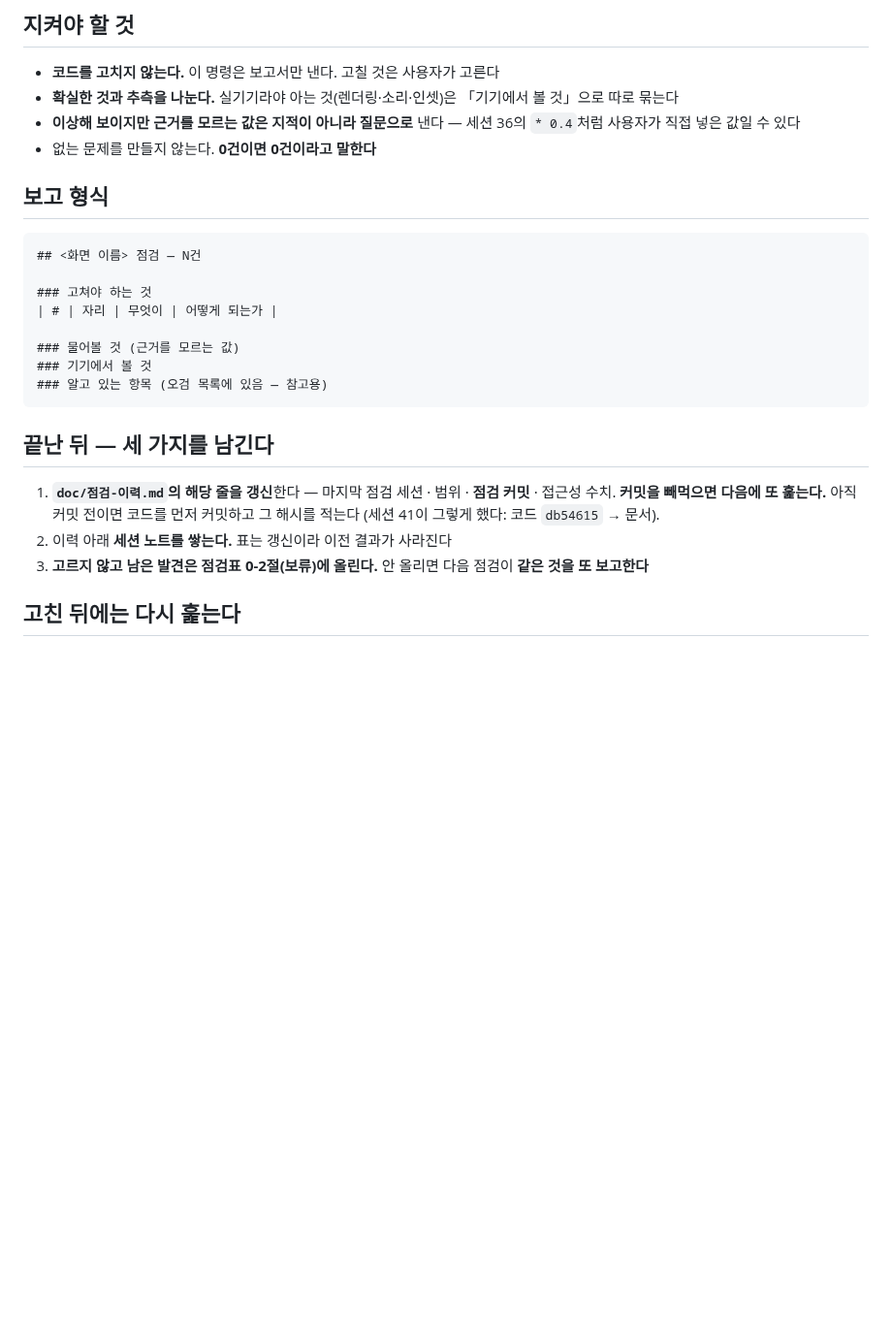
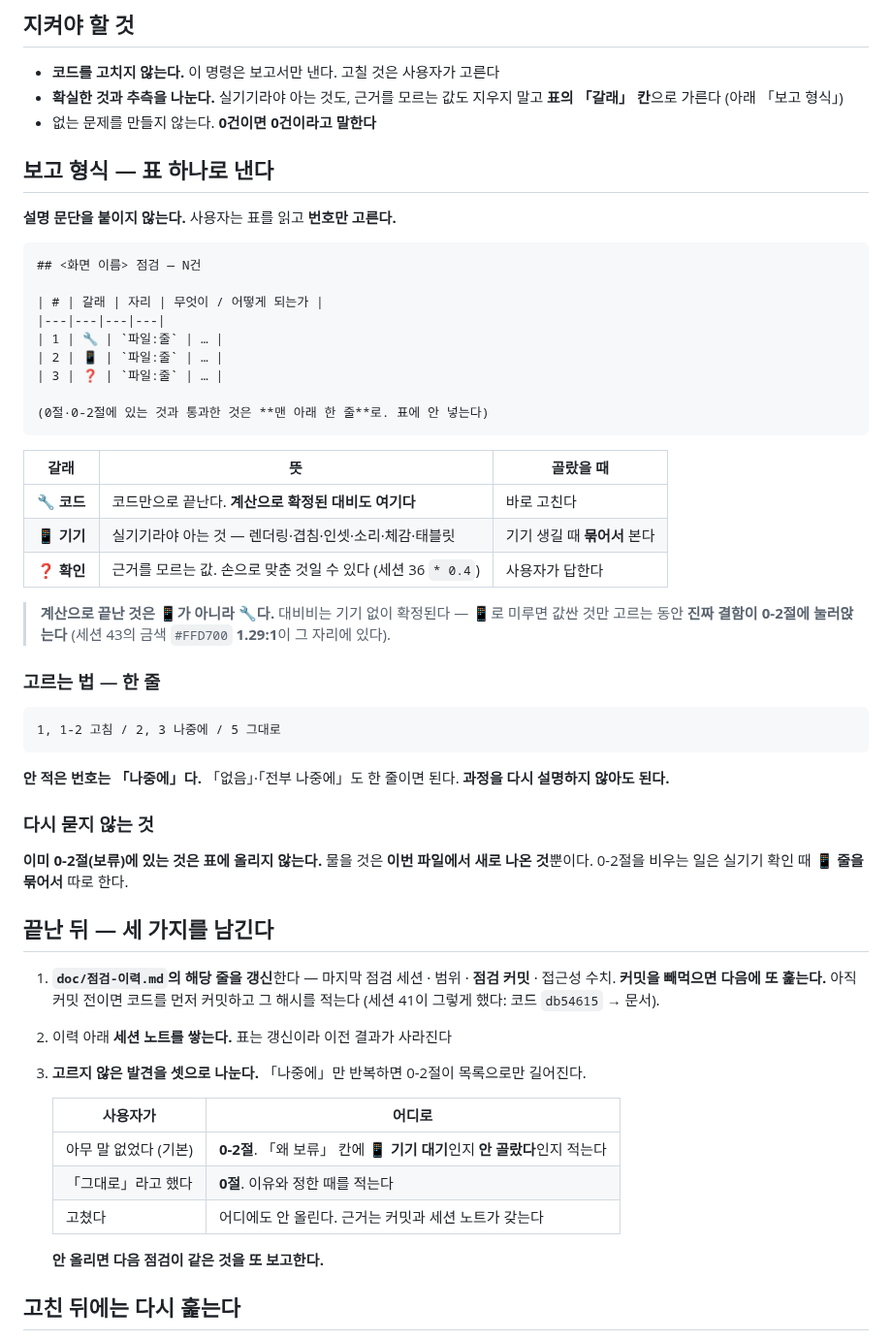
Before and after one commit to gimsansan/chongyeon-0708, a Markdown page: .claude/commands/점검.md, the part around the change. Shown at 97% size. Rendered like a GitHub page; blank space fills up the shorter version.

````diff
--- a/.claude/commands/점검.md
+++ b/.claude/commands/점검.md
@@ -31,24 +31,50 @@ description: 화면 하나를 doc/점검표.md로 전수 점검하고 보고서
 ## 지켜야 할 것
 
 - **코드를 고치지 않는다.** 이 명령은 보고서만 낸다. 고칠 것은 사용자가 고른다
-- **확실한 것과 추측을 나눈다.** 실기기라야 아는 것(렌더링·소리·인셋)은
-  「기기에서 볼 것」으로 따로 묶는다
-- **이상해 보이지만 근거를 모르는 값은 지적이 아니라 질문으로** 낸다 —
-  세션 36의 `* 0.4`처럼 사용자가 직접 넣은 값일 수 있다
+- **확실한 것과 추측을 나눈다.** 실기기라야 아는 것도, 근거를 모르는 값도
+  지우지 말고 **표의 「갈래」 칸**으로 가른다 (아래 「보고 형식」)
 - 없는 문제를 만들지 않는다. **0건이면 0건이라고 말한다**
 
-## 보고 형식
+## 보고 형식 — **표 하나**로 낸다
+
+**설명 문단을 붙이지 않는다.** 사용자는 표를 읽고 **번호만 고른다.**
 
 ```
 ## <화면 이름> 점검 — N건
 
-### 고쳐야 하는 것
-| # | 자리 | 무엇이 | 어떻게 되는가 |
+| # | 갈래 | 자리 | 무엇이 / 어떻게 되는가 |
+|---|---|---|---|
+| 1 | 🔧 | `파일:줄` | … |
+| 2 | 📱 | `파일:줄` | … |
+| 3 | ❓ | `파일:줄` | … |
 
-### 물어볼 것 (근거를 모르는 값)
-### 기기에서 볼 것
-### 알고 있는 항목 (오검 목록에 있음 — 참고용)
+(0절·0-2절에 있는 것과 통과한 것은 **맨 아래 한 줄**로. 표에 안 넣는다)
 ```
+
+| 갈래 | 뜻 | 골랐을 때 |
+|---|---|---|
+| 🔧 **코드** | 코드만으로 끝난다. **계산으로 확정된 대비도 여기다** | 바로 고친다 |
+| 📱 **기기** | 실기기라야 아는 것 — 렌더링·겹침·인셋·소리·체감·태블릿 | 기기 생길 때 **묶어서** 본다 |
+| ❓ **확인** | 근거를 모르는 값. 손으로 맞춘 것일 수 있다 (세션 36 `* 0.4`) | 사용자가 답한다 |
+
+> **계산으로 끝난 것은 📱가 아니라 🔧다.** 대비비는 기기 없이 확정된다 —
+> 📱로 미루면 값싼 것만 고르는 동안 **진짜 결함이 0-2절에 눌러앉는다**
+> (세션 43의 금색 `#FFD700` **1.29:1**이 그 자리에 있다).
+
+### 고르는 법 — 한 줄
+
+```
+1, 1-2 고침 / 2, 3 나중에 / 5 그대로
+```
+
+**안 적은 번호는 「나중에」다.** 「없음」·「전부 나중에」도 한 줄이면 된다.
+**과정을 다시 설명하지 않아도 된다.**
+
+### 다시 묻지 않는 것
+
+**이미 0-2절(보류)에 있는 것은 표에 올리지 않는다.** 물을 것은
+**이번 파일에서 새로 나온 것**뿐이다. 0-2절을 비우는 일은
+실기기 확인 때 **📱 줄을 묶어서** 따로 한다.
 
 ## 끝난 뒤 — 세 가지를 남긴다
 
@@ -57,8 +83,15 @@ description: 화면 하나를 doc/점검표.md로 전수 점검하고 보고서
    **커밋을 빼먹으면 다음에 또 훑는다.** 아직 커밋 전이면 코드를 먼저 커밋하고
    그 해시를 적는다 (세션 41이 그렇게 했다: 코드 `db54615` → 문서).
 2. 이력 아래 **세션 노트를 쌓는다.** 표는 갱신이라 이전 결과가 사라진다
-3. **고르지 않고 남은 발견은 점검표 0-2절(보류)에 올린다.**
-   안 올리면 다음 점검이 **같은 것을 또 보고한다**
+3. **고르지 않은 발견을 셋으로 나눈다.** 「나중에」만 반복하면 0-2절이 목록으로만 길어진다.
+
+   | 사용자가 | 어디로 |
+   |---|---|
+   | 아무 말 없었다 (기본) | **0-2절**. 「왜 보류」 칸에 **📱 기기 대기**인지 **안 골랐다**인지 적는다 |
+   | 「그대로」라고 했다 | **0절**. 이유와 정한 때를 적는다 |
+   | 고쳤다 | 어디에도 안 올린다. 근거는 커밋과 세션 노트가 갖는다 |
+
+   **안 올리면 다음 점검이 같은 것을 또 보고한다.**
 
 ## 고친 뒤에는 다시 훑는다
 
````
Also changed, not shown: CLAUDE.md (+5 -1 lines), doc/점검표.md (+21 -12 lines).
